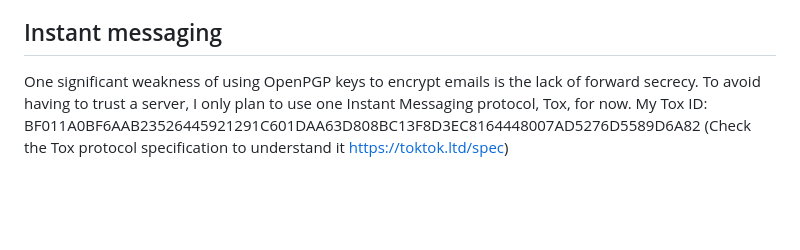
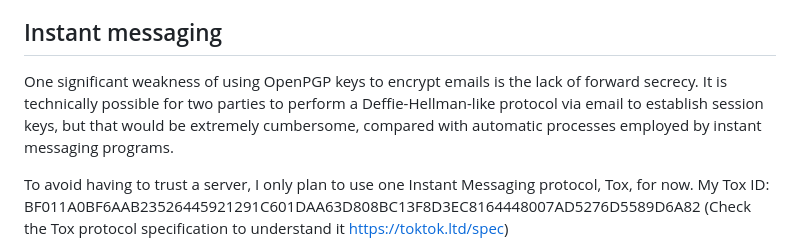
Before and after one commit to guanyuming-he/guanyuming-he, a Markdown page: README.md, the part around the change. GitHub-like rendering; blank space fills up the shorter version.

```diff
--- a/README.md
+++ b/README.md
@@ -82,7 +82,12 @@ detail in security).
 
 ## Instant messaging
 One significant weakness of using OpenPGP keys to encrypt emails is the lack of
-forward secrecy. To avoid having to trust a server, I only plan to use one
+forward secrecy. It is technically possible for two parties to perform a
+Deffie-Hellman-like protocol via email to establish session keys, but that would
+be extremely cumbersome, compared with automatic processes employed by instant
+messaging programs.
+
+To avoid having to trust a server, I only plan to use one
 Instant Messaging protocol, Tox, for now. My Tox ID:
 BF011A0BF6AAB23526445921291C601DAA63D808BC13F8D3EC8164448007AD5276D5589D6A82
 (Check the Tox protocol specification to understand it https://toktok.ltd/spec)
```
